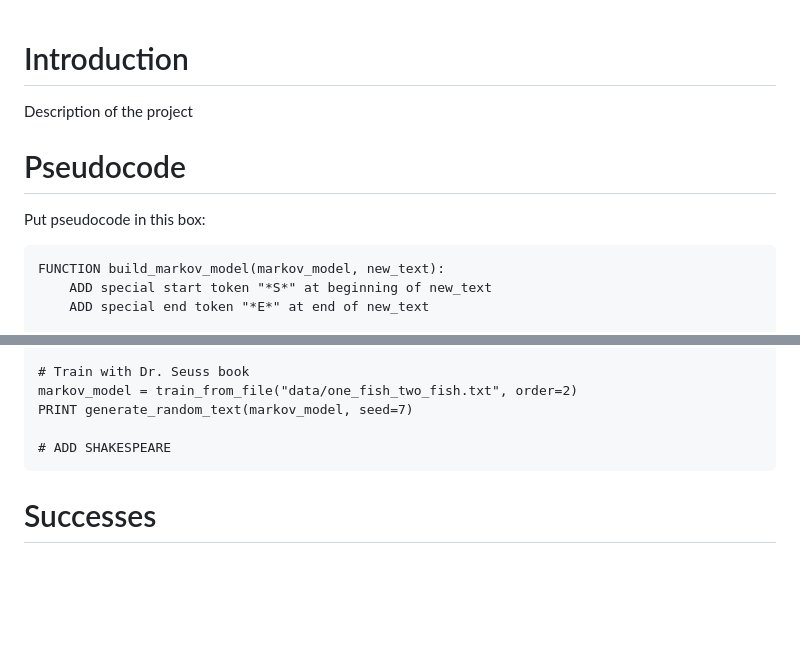
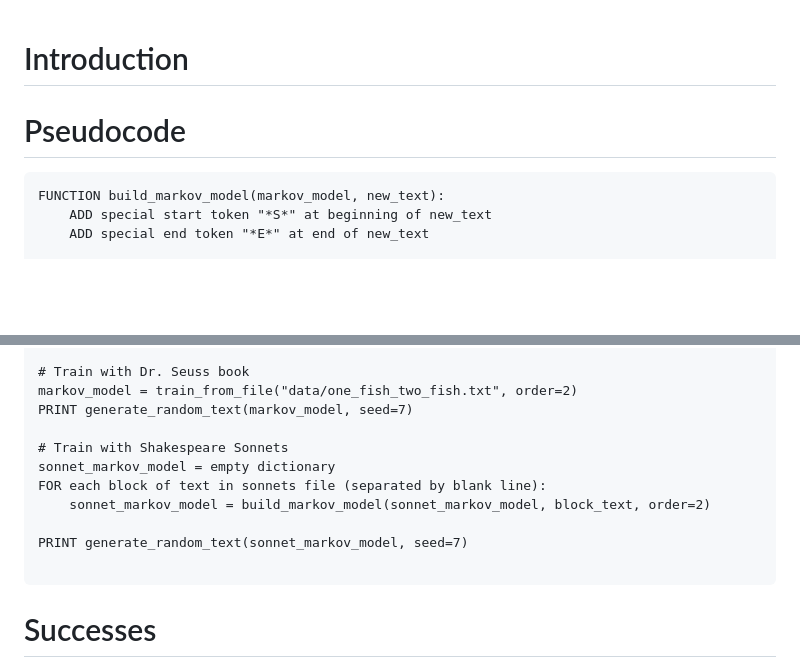
Before and after one commit to abimckinley/BINF6250F25, a Markdown page: project02/README.md, 2 parts joined by grey strips. GitHub-like rendering; blank space fills up the shorter version.

````diff
--- a/project02/README.md
+++ b/project02/README.md
@@ -1,8 +1,7 @@
 # Introduction
-Description of the project
+
 
 # Pseudocode
-Put pseudocode in this box:
 
 ```
 FUNCTION build_markov_model(markov_model, new_text):
@@ -92,7 +91,13 @@ FUNCTION train_from_file(filename, order):
 markov_model = train_from_file("data/one_fish_two_fish.txt", order=2)
 PRINT generate_random_text(markov_model, seed=7)
 
-# ADD SHAKESPEARE
+# Train with Shakespeare Sonnets
+sonnet_markov_model = empty dictionary
+FOR each block of text in sonnets file (separated by blank line):
+    sonnet_markov_model = build_markov_model(sonnet_markov_model, block_text, order=2)
+
+PRINT generate_random_text(sonnet_markov_model, seed=7)
+
 ```
 
 # Successes
````
